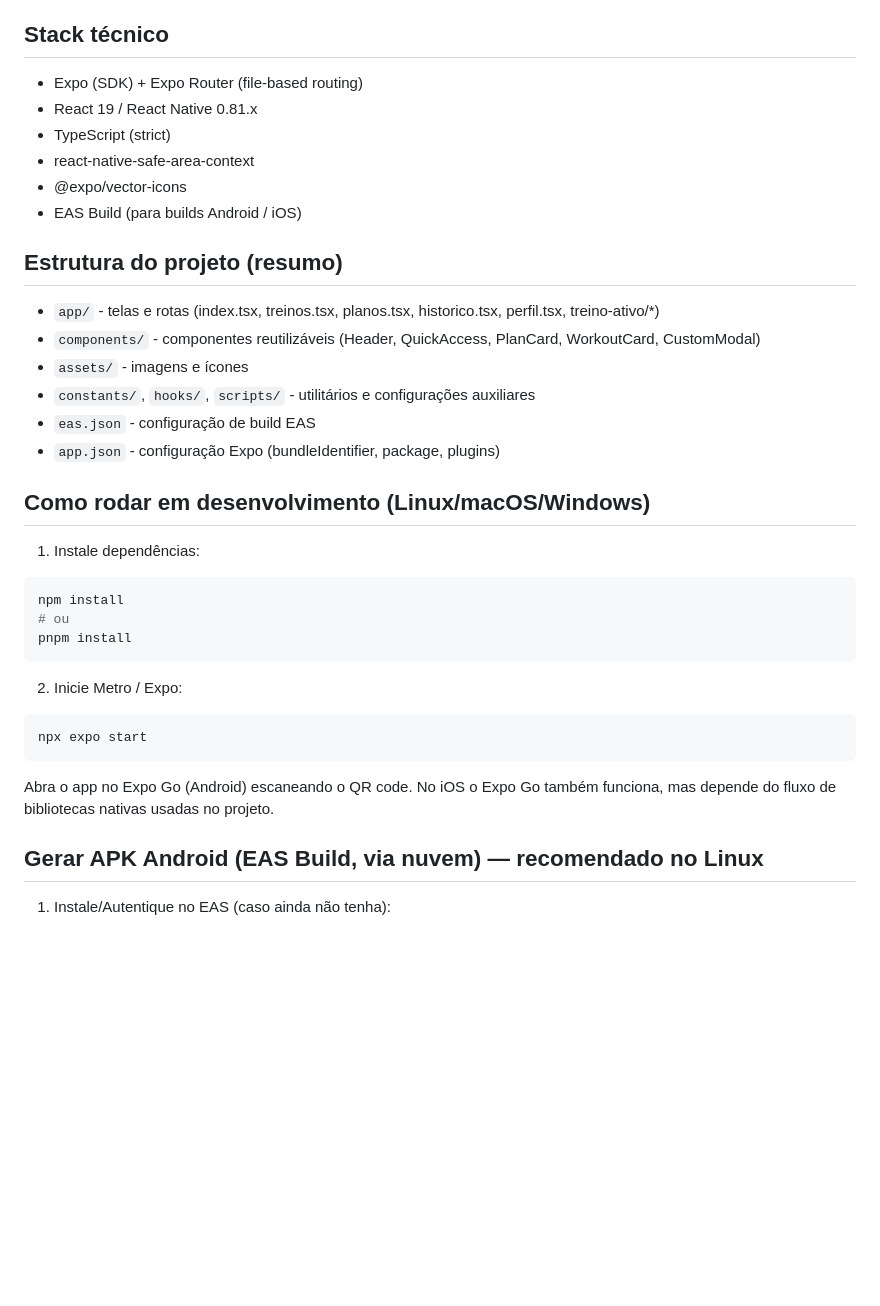
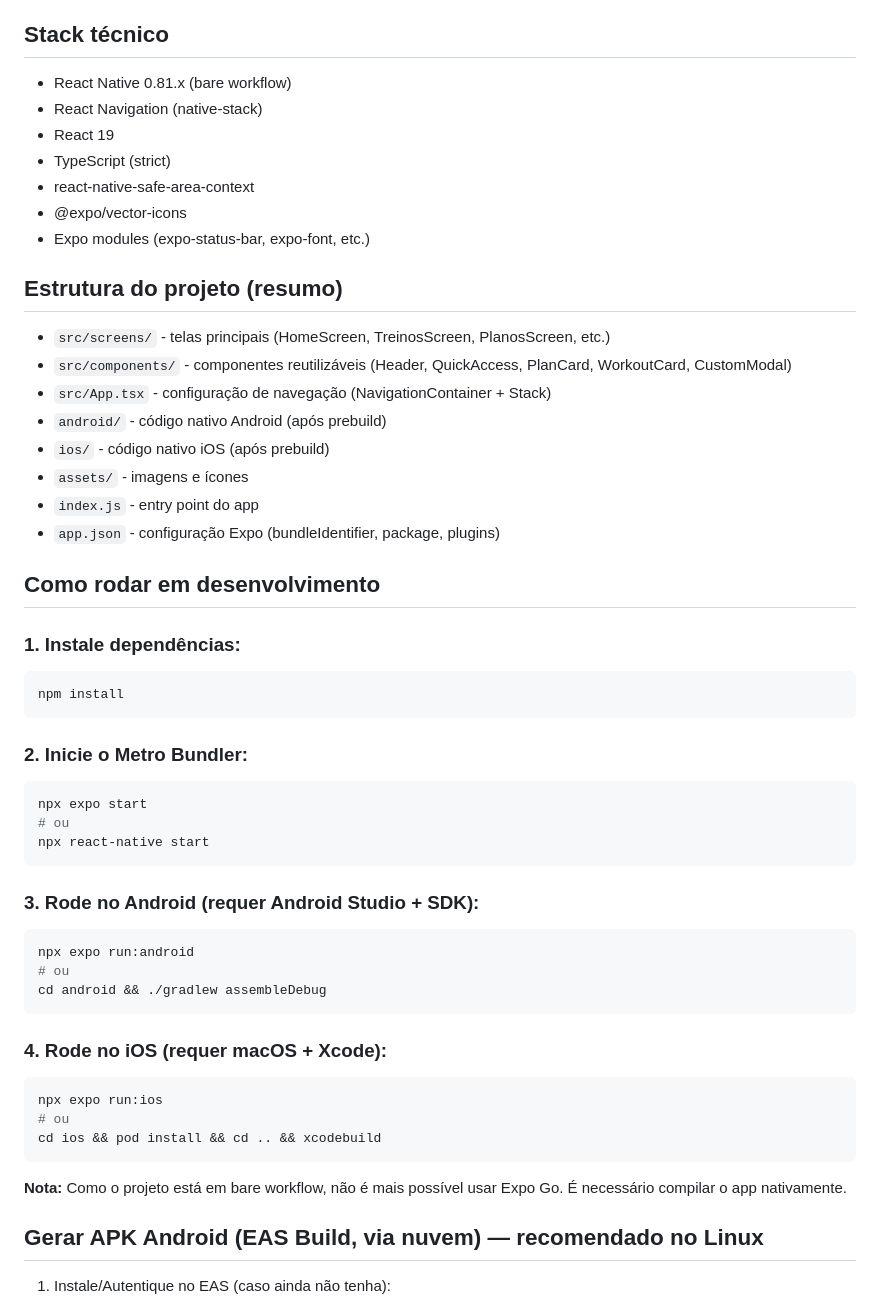
Before and after one commit to SAndrade100/100limites, a Markdown page: README.md, the part around the change printed below. GitHub-like rendering; blank space fills up the shorter version.

Commit message:
docs: atualiza README com instruções CLI e migração

````diff
--- a/README.md
+++ b/README.md
@@ -15,39 +15,58 @@ Este repositório contém uma versão protótipo do app "100limites" com telas p
 
 ## Stack técnico
 
-- Expo (SDK) + Expo Router (file-based routing)
-- React 19 / React Native 0.81.x
+- React Native 0.81.x (bare workflow)
+- React Navigation (native-stack)
+- React 19
 - TypeScript (strict)
 - react-native-safe-area-context
 - @expo/vector-icons
-- EAS Build (para builds Android / iOS)
+- Expo modules (expo-status-bar, expo-font, etc.)
 
 ## Estrutura do projeto (resumo)
 
-- `app/` - telas e rotas (index.tsx, treinos.tsx, planos.tsx, historico.tsx, perfil.tsx, treino-ativo/*)
-- `components/` - componentes reutilizáveis (Header, QuickAccess, PlanCard, WorkoutCard, CustomModal)
+- `src/screens/` - telas principais (HomeScreen, TreinosScreen, PlanosScreen, etc.)
+- `src/components/` - componentes reutilizáveis (Header, QuickAccess, PlanCard, WorkoutCard, CustomModal)
+- `src/App.tsx` - configuração de navegação (NavigationContainer + Stack)
+- `android/` - código nativo Android (após prebuild)
+- `ios/` - código nativo iOS (após prebuild)
 - `assets/` - imagens e ícones
-- `constants/`, `hooks/`, `scripts/` - utilitários e configurações auxiliares
-- `eas.json` - configuração de build EAS
+- `index.js` - entry point do app
 - `app.json` - configuração Expo (bundleIdentifier, package, plugins)
 
-## Como rodar em desenvolvimento (Linux/macOS/Windows)
+## Como rodar em desenvolvimento
 
-1. Instale dependências:
+### 1. Instale dependências:
 
 ```bash
 npm install
-# ou
-pnpm install
 ```
 
-2. Inicie Metro / Expo:
+### 2. Inicie o Metro Bundler:
 
 ```bash
 npx expo start
+# ou
+npx react-native start
 ```
 
-Abra o app no Expo Go (Android) escaneando o QR code. No iOS o Expo Go também funciona, mas depende do fluxo de bibliotecas nativas usadas no projeto.
+### 3. Rode no Android (requer Android Studio + SDK):
+
+```bash
+npx expo run:android
+# ou
+cd android && ./gradlew assembleDebug
+```
+
+### 4. Rode no iOS (requer macOS + Xcode):
+
+```bash
+npx expo run:ios
+# ou
+cd ios && pod install && cd .. && xcodebuild
+```
+
+**Nota:** Como o projeto está em bare workflow, não é mais possível usar Expo Go. É necessário compilar o app nativamente.
 
 ## Gerar APK Android (EAS Build, via nuvem) — recomendado no Linux
 
````
Also changed, not shown: other parts of README.md (+24 -3 lines).
